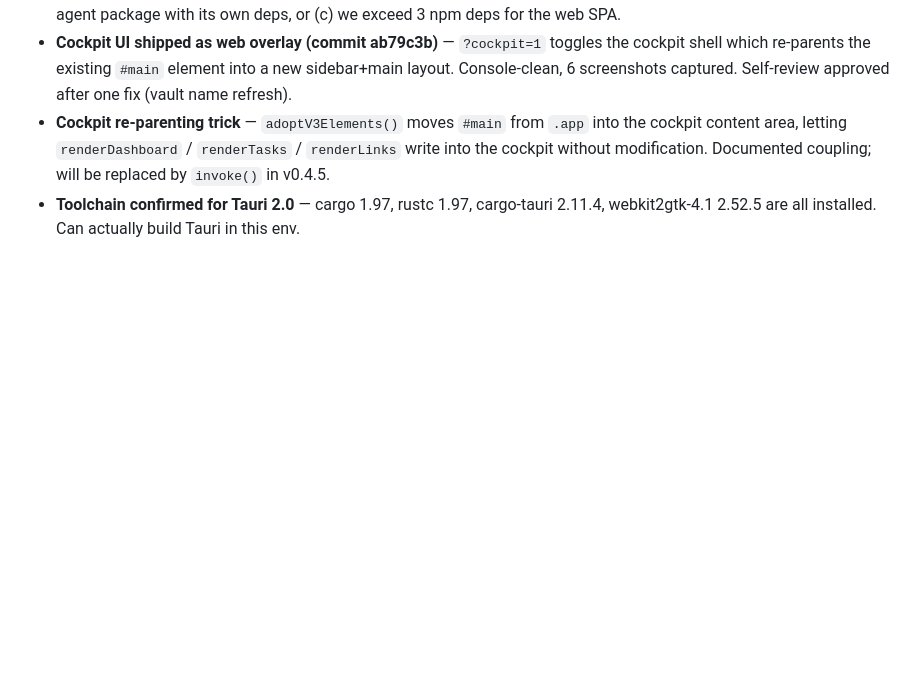
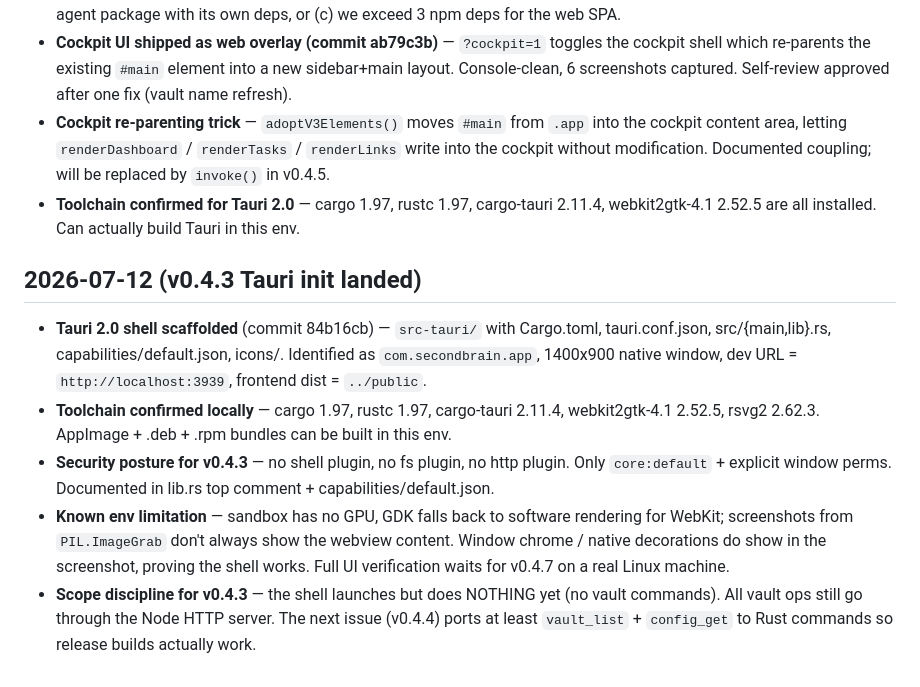
Before and after one commit to lora-sys/second-brain, a Markdown page: memory/decisions.md, the part around the change. Drawn GitHub-style; blank space fills up the shorter version.

```diff
--- a/memory/decisions.md
+++ b/memory/decisions.md
@@ -58,3 +58,11 @@
 - **Cockpit UI shipped as web overlay (commit ab79c3b)** — `?cockpit=1` toggles the cockpit shell which re-parents the existing `#main` element into a new sidebar+main layout. Console-clean, 6 screenshots captured. Self-review approved after one fix (vault name refresh).
 - **Cockpit re-parenting trick** — `adoptV3Elements()` moves `#main` from `.app` into the cockpit content area, letting `renderDashboard` / `renderTasks` / `renderLinks` write into the cockpit without modification. Documented coupling; will be replaced by `invoke()` in v0.4.5.
 - **Toolchain confirmed for Tauri 2.0** — cargo 1.97, rustc 1.97, cargo-tauri 2.11.4, webkit2gtk-4.1 2.52.5 are all installed. Can actually build Tauri in this env.
+
+## 2026-07-12 (v0.4.3 Tauri init landed)
+
+- **Tauri 2.0 shell scaffolded** (commit 84b16cb) — `src-tauri/` with Cargo.toml, tauri.conf.json, src/{main,lib}.rs, capabilities/default.json, icons/. Identified as `com.secondbrain.app`, 1400x900 native window, dev URL = `http://localhost:3939`, frontend dist = `../public`.
+- **Toolchain confirmed locally** — cargo 1.97, rustc 1.97, cargo-tauri 2.11.4, webkit2gtk-4.1 2.52.5, rsvg2 2.62.3. AppImage + .deb + .rpm bundles can be built in this env.
+- **Security posture for v0.4.3** — no shell plugin, no fs plugin, no http plugin. Only `core:default` + explicit window perms. Documented in lib.rs top comment + capabilities/default.json.
+- **Known env limitation** — sandbox has no GPU, GDK falls back to software rendering for WebKit; screenshots from `PIL.ImageGrab` don't always show the webview content. Window chrome / native decorations do show in the screenshot, proving the shell works. Full UI verification waits for v0.4.7 on a real Linux machine.
+- **Scope discipline for v0.4.3** — the shell launches but does NOTHING yet (no vault commands). All vault ops still go through the Node HTTP server. The next issue (v0.4.4) ports at least `vault_list` + `config_get` to Rust commands so release builds actually work.
```
Also changed, not shown: PROJECT_STATUS.md (+3 -1 lines), memory/lessons.md (+9 -0 lines).
